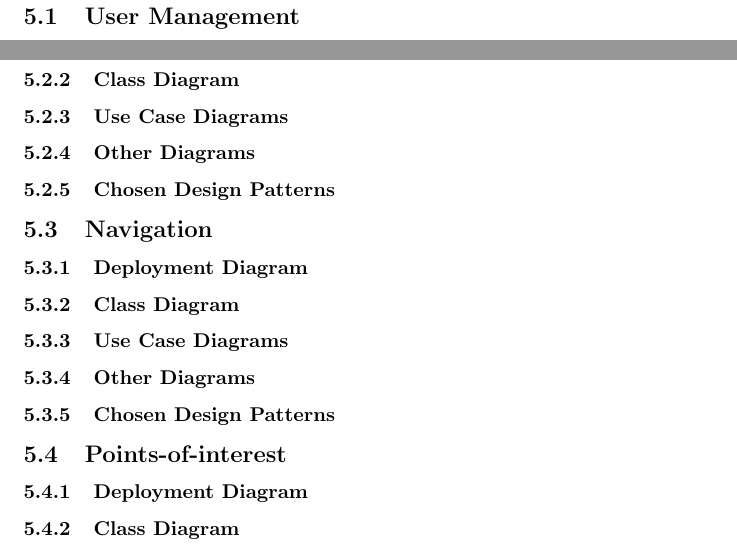
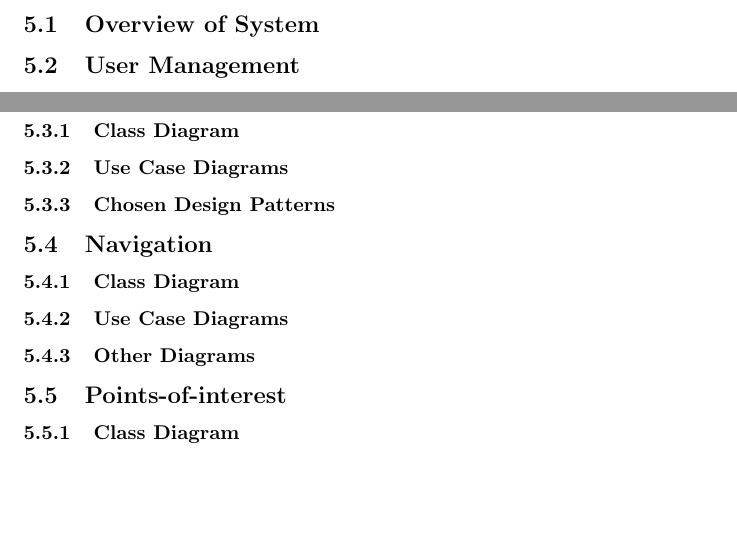
Before and after one commit to TheZimbo16/COS301-XBase, a LaTeX document (NavUP Architectural Requirements Specifications and Design.tex): two parts of page 7 of 7 before the commit and two parts of page 5 of 5 after it, joined at a grey line, cut at the place of the change, the shorter picture padded with empty space. Compiled offline with pdfLaTeX.

Commit message:
Update document template

```diff
--- a/NavUP Architectural Requirements Specifications and Design.tex
+++ b/NavUP Architectural Requirements Specifications and Design.tex
@@ -1,14 +1,18 @@
 \documentclass{article}
 \usepackage[utf8]{inputenc}
+\usepackage{graphicx}
+\graphicspath{ {Diagrams/} }
 
-\title{Architectural Requirements Specifications and Design}
-\author{Andrew le Roux \hfill [Student Number] \\ Cian Steenkamp \hfill [15095682] \\ Darren Adams \hfill [Student Number] \\ Drew Langley \hfill [Student Number] \\ Martha Mohlala \hfill [Student Number] \\ Nsovo Baloyi \hfill [Student Number] \\ Rikard Schouwstra \hfill [Student Number]}
+
+\title{ Architectural Requirements Specifications and Design \\[0.5cm] \includegraphics[width=6cm]{front-page}}
+\author{Andrew le Roux \hfill [Student Number] \\ Cian Steenkamp \hfill 15095682 \\ Darren Adams \hfill [Student Number] \\ Drew Langley \hfill [Student Number] \\ Martha Mohlala \hfill [Student Number] \\ Nsovo Baloyi \hfill 12163262 \\ Rikard Schouwstra \hfill [Student Number]}
 \date{March 2017}
 \begin{document}
 \maketitle
 \pagebreak
 \tableofcontents
 \pagebreak
+
 \section{External Interface Requirements}
     \subsection{User Interfaces}
         The mobile application will interface with the supported input and output
@@ -100,4 +106,7 @@
         \end{description}
 
 \section{Modules}
+
+	\subsection{Overview of System}
+	\input{overview}
     \subsection{User Management}
@@ -107,17 +115,13 @@
         \subsubsection{Other Diagrams}
         \subsubsection{Chosen Design Patterns}
     \subsection{Notifications}
-        \subsubsection{Deployment Diagram}
+        \subsubsection{Class Diagram}
+        \subsubsection{Use Case Diagrams}
+        \subsubsection{Chosen Design Patterns}
+    \subsection{Navigation}
         \subsubsection{Class Diagram}
         \subsubsection{Use Case Diagrams}
         \subsubsection{Other Diagrams}
-        \subsubsection{Chosen Design Patterns}
-    \subsection{Navigation}
-        \subsubsection{Deployment Diagram}
+    \subsection{Points-of-interest}
         \subsubsection{Class Diagram}
         \subsubsection{Use Case Diagrams}
-        \subsubsection{Other Diagrams}
-        \subsubsection{Chosen Design Patterns}
-    \subsection{Points-of-interest}
-        \subsubsection{Deployment Diagram}
-        \subsubsection{Class Diagram}
```
Also changed, not shown: NavUP Architectural Requirements Specifications and Design.tex (6 more changed lines).
